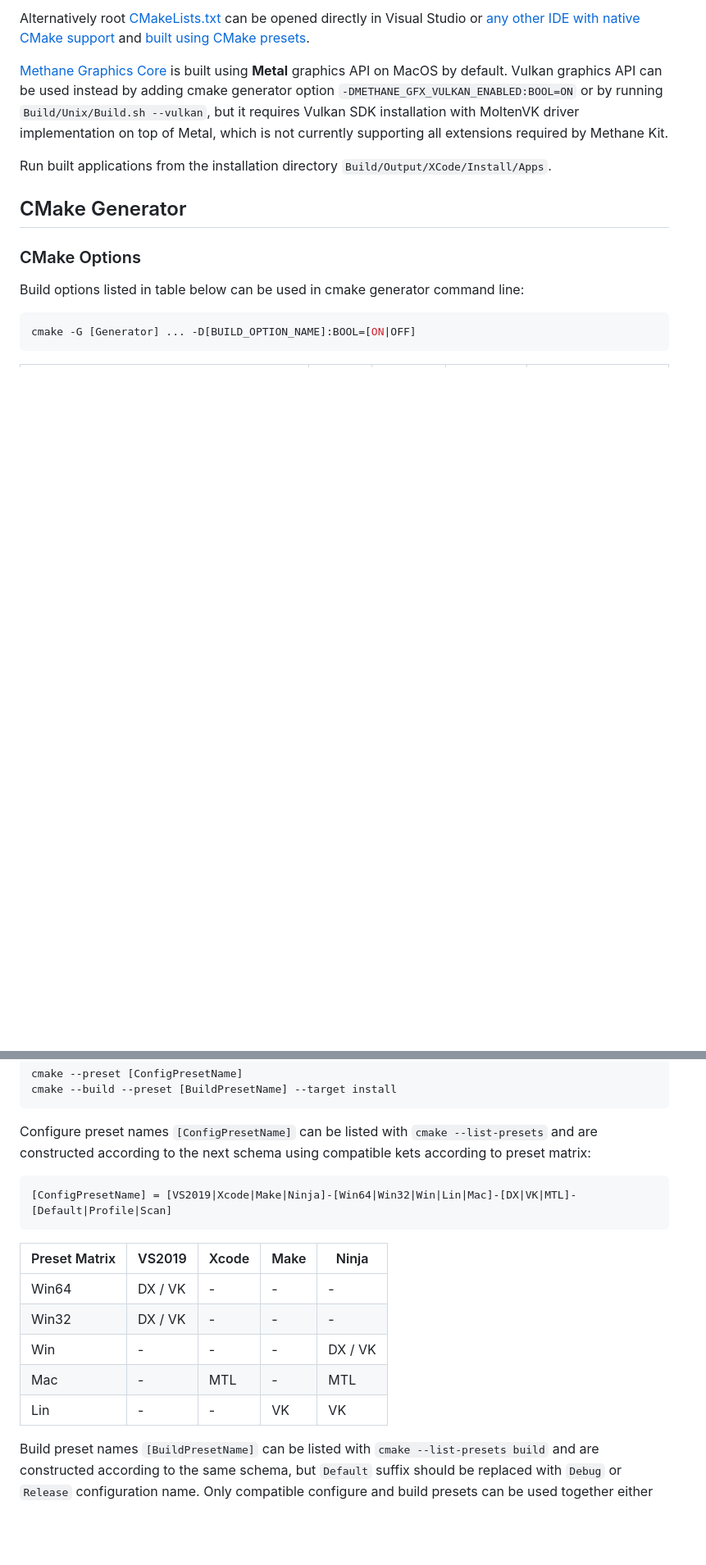
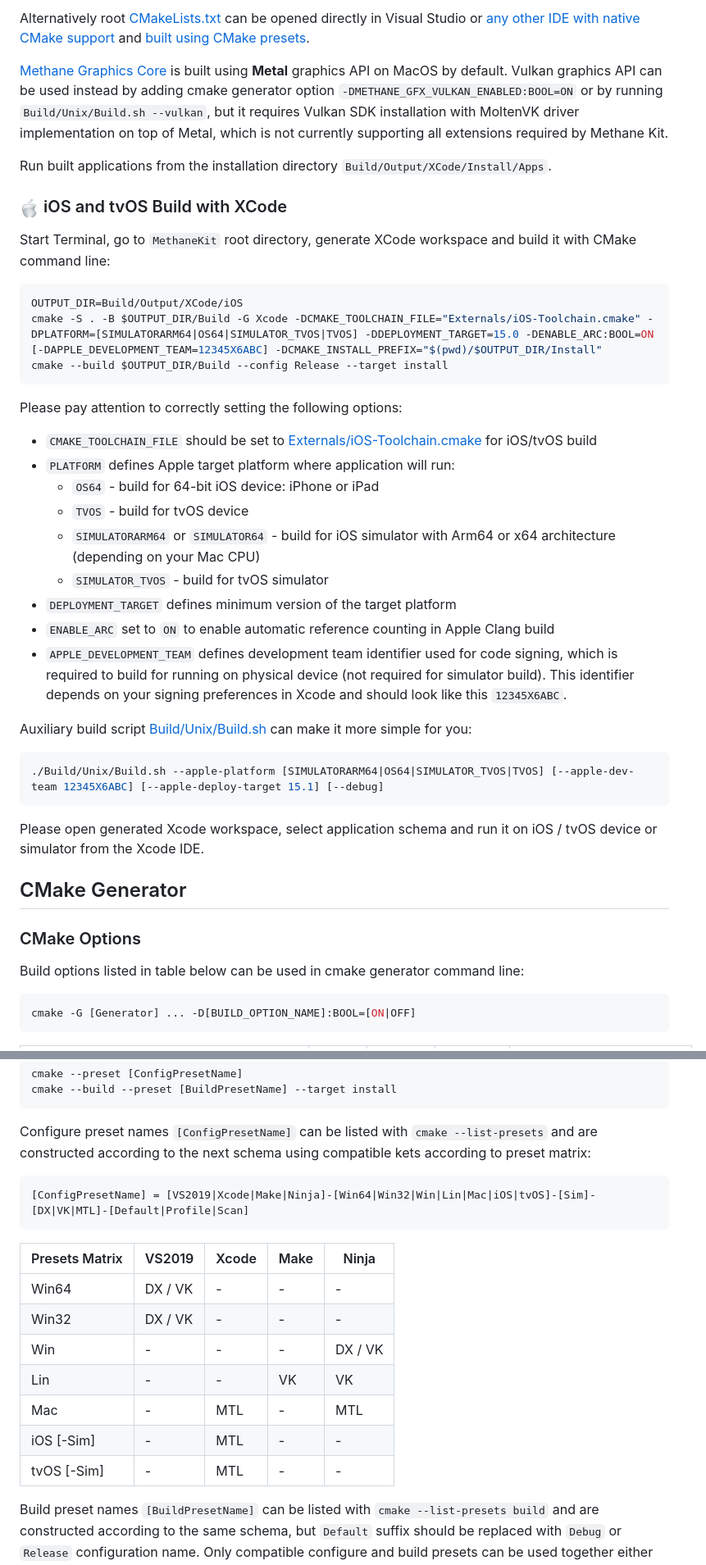
Before and after one commit to MethanePowered/MethaneKit, a Markdown page: Build/README.md, 2 parts joined by grey strips. Shown at 82% size. GitHub-like rendering; pictures changed too: Docs/Images/Platforms/iOS.png (added); blank space fills up the shorter version.

````diff
--- a/Build/README.md
+++ b/Build/README.md
@@ -128,6 +143,37 @@ on top of Metal, which is not currently supporting all extensions required by Me
 
 Run built applications from the installation directory `Build/Output/XCode/Install/Apps`.
 
+### <img src="https://github.com/MethanePowered/MethaneKit/blob/master/Docs/Images/Platforms/iOS.png" width=24 valign="middle"> iOS and tvOS Build with XCode
+
+Start Terminal, go to `MethaneKit` root directory, generate XCode workspace and build it with CMake command line:
+
+```console
+OUTPUT_DIR=Build/Output/XCode/iOS
+cmake -S . -B $OUTPUT_DIR/Build -G Xcode -DCMAKE_TOOLCHAIN_FILE="Externals/iOS-Toolchain.cmake" -DPLATFORM=[SIMULATORARM64|OS64|SIMULATOR_TVOS|TVOS] -DDEPLOYMENT_TARGET=15.0 -DENABLE_ARC:BOOL=ON [-DAPPLE_DEVELOPMENT_TEAM=12345X6ABC] -DCMAKE_INSTALL_PREFIX="$(pwd)/$OUTPUT_DIR/Install"
+cmake --build $OUTPUT_DIR/Build --config Release --target install
+```
+
+Please pay attention to correctly setting the following options:
+- `CMAKE_TOOLCHAIN_FILE` should be set to [Externals/iOS-Toolchain.cmake](/Externals/iOS-Toolchain.cmake) for iOS/tvOS build
+- `PLATFORM` defines Apple target platform where application will run:
+  - `OS64` - build for 64-bit iOS device: iPhone or iPad
+  - `TVOS` - build for tvOS device
+  - `SIMULATORARM64` or `SIMULATOR64` - build for iOS simulator with Arm64 or x64 architecture (depending on your Mac CPU)
+  - `SIMULATOR_TVOS` - build for tvOS simulator
+- `DEPLOYMENT_TARGET` defines minimum version of the target platform
+- `ENABLE_ARC` set to `ON` to enable automatic reference counting in Apple Clang build
+- `APPLE_DEVELOPMENT_TEAM` defines development team identifier used for code signing,
+which is required to build for running on physical device (not required for simulator build).
+This identifier depends on your signing preferences in Xcode and should look like this `12345X6ABC`.
+
+Auxiliary build script [Build/Unix/Build.sh](/Build/Unix/Build.sh) can make it more simple for you:
+
+```console
+./Build/Unix/Build.sh --apple-platform [SIMULATORARM64|OS64|SIMULATOR_TVOS|TVOS] [--apple-dev-team 12345X6ABC] [--apple-deploy-target 15.1] [--debug]
+```
+
+Please open generated Xcode workspace, select application schema and run it on iOS / tvOS device or simulator from the Xcode IDE.
+
 ## CMake Generator
 
 ### CMake Options
@@ -169,16 +216,18 @@ cmake --build --preset [BuildPresetName] --target install
 
 Configure preset names `[ConfigPresetName]` can be listed with `cmake --list-presets` and are constructed according to the next schema using compatible kets according to preset matrix:
 ```console
-[ConfigPresetName] = [VS2019|Xcode|Make|Ninja]-[Win64|Win32|Win|Lin|Mac]-[DX|VK|MTL]-[Default|Profile|Scan]
+[ConfigPresetName] = [VS2019|Xcode|Make|Ninja]-[Win64|Win32|Win|Lin|Mac|iOS|tvOS]-[Sim]-[DX|VK|MTL]-[Default|Profile|Scan]
 ```
 
-| Preset Matrix | VS2019    | Xcode     | Make      | Ninja     |
-|---------------|-----------|-----------|-----------|-----------|
-| Win64         | DX / VK   | -         | -         | -         |
-| Win32         | DX / VK   | -         | -         | -         |
-| Win           | -         | -         | -         | DX / VK   |
-| Mac           | -         | MTL       | -         | MTL       |
-| Lin           | -         | -         | VK        | VK        |
+| Presets Matrix | VS2019    | Xcode     | Make      | Ninja   |
+|----------------|-----------|-----------|-----------|---------|
+| Win64          | DX / VK   | -         | -         | -       |
+| Win32          | DX / VK   | -         | -         | -       |
+| Win            | -         | -         | -         | DX / VK |
+| Lin            | -         | -         | VK        | VK      |
+| Mac            | -         | MTL       | -         | MTL     |
+| iOS [-Sim]     | -         | MTL       | -         | -       |
+| tvOS [-Sim]    | -         | MTL       | -         | -       |
 
 Build preset names `[BuildPresetName]` can be listed with `cmake --list-presets build` and are constructed according to the same schema, but `Default` suffix should be replaced with `Debug` or `Release` configuration name. Only compatible configure and build presets can be used together either with the same name, or with `Debug` or `Release` instead of `Default`. `Ninja` presets should be used from
 "x64/x86 Native Tools Command Prompt for VS2019" command line environment on Windows or directly from Visual Studio.
````
Also changed, not shown: other parts of Build/README.md (+57 -41 lines), README.md (+12 -9 lines), Docs/Images/Platforms/Linux.png (added), 1 other file.
